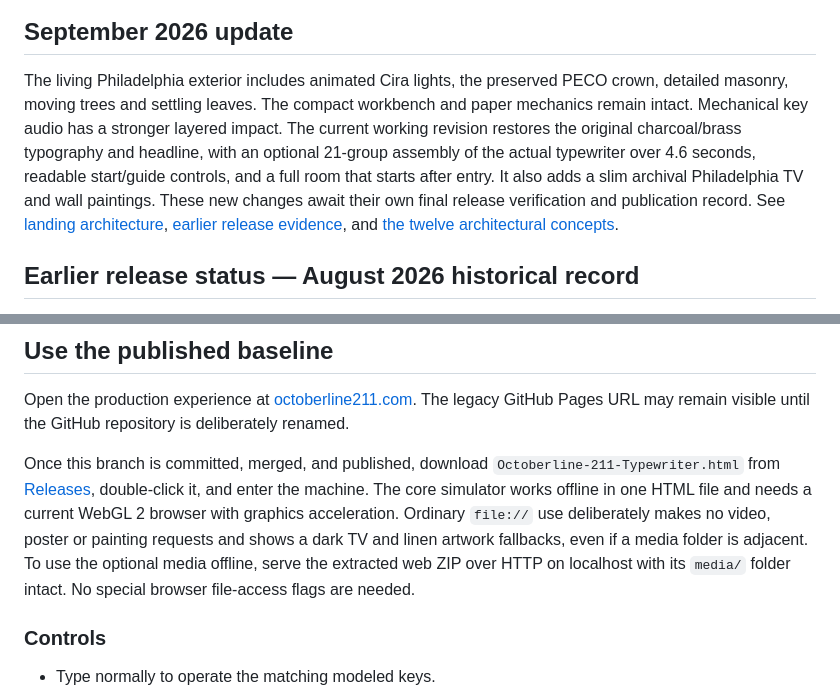
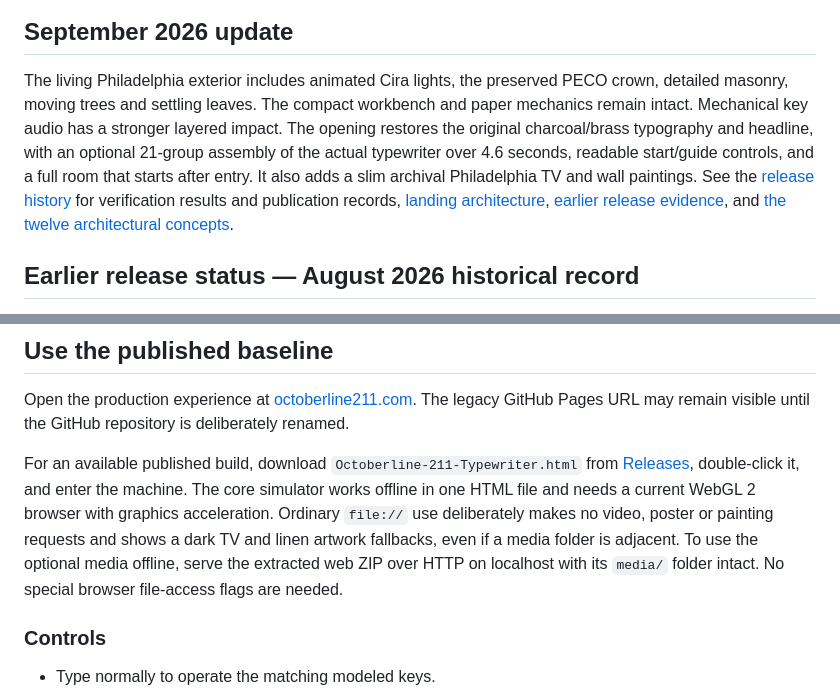
Before and after one commit to alimabsoute/meridian-no-88-typewriter, a Markdown page: README.md, 2 parts joined by grey strips. GitHub-like rendering.

Commit message:
docs(release): clarify published studio guidance [skip ci]

```diff
--- a/README.md
+++ b/README.md
@@ -8,7 +8,7 @@ An enthusiast-grade, browser-based simulation of a late-1930s manual typewriter
 
 ## September 2026 update
 
-The living Philadelphia exterior includes animated Cira lights, the preserved PECO crown, detailed masonry, moving trees and settling leaves. The compact workbench and paper mechanics remain intact. Mechanical key audio has a stronger layered impact. The current working revision restores the original charcoal/brass typography and headline, with an optional 21-group assembly of the actual typewriter over 4.6 seconds, readable start/guide controls, and a full room that starts after entry. It also adds a slim archival Philadelphia TV and wall paintings. These new changes await their own final release verification and publication record. See [landing architecture](docs/immediate-landing.md), [earlier release evidence](docs/releases/2026-09-13/), and [the twelve architectural concepts](design-review/philadelphia-window-concepts/index.html).
+The living Philadelphia exterior includes animated Cira lights, the preserved PECO crown, detailed masonry, moving trees and settling leaves. The compact workbench and paper mechanics remain intact. Mechanical key audio has a stronger layered impact. The opening restores the original charcoal/brass typography and headline, with an optional 21-group assembly of the actual typewriter over 4.6 seconds, readable start/guide controls, and a full room that starts after entry. It also adds a slim archival Philadelphia TV and wall paintings. See the [release history](https://github.com/alimabsoute/meridian-no-88-typewriter/releases) for verification results and publication records, [landing architecture](docs/immediate-landing.md), [earlier release evidence](docs/releases/2026-09-13/), and [the twelve architectural concepts](design-review/philadelphia-window-concepts/index.html).
 
 ## Earlier release status — August 2026 historical record
 
@@ -49,7 +49,7 @@ See [PROJECT_STATUS.md](PROJECT_STATUS.md) for the evidence boundary and [the ro
 
 Open the production experience at [octoberline211.com](https://octoberline211.com/). The legacy GitHub Pages URL may remain visible until the GitHub repository is deliberately renamed.
 
-Once this branch is committed, merged, and published, download
+For an available published build, download
 `Octoberline-211-Typewriter.html` from [Releases](https://github.com/alimabsoute/meridian-no-88-typewriter/releases),
 double-click it, and enter the machine. The core simulator works offline in one HTML
 file and needs a current WebGL 2 browser with graphics acceleration. Ordinary
@@ -57,6 +57,7 @@ file and needs a current WebGL 2 browser with graphics acceleration. Ordinary
 a dark TV and linen artwork fallbacks, even if a media folder is adjacent. To use
 the optional media offline, serve the extracted web ZIP over HTTP on localhost
 with its `media/` folder intact. No special browser file-access flags are needed.
+
 ### Controls
 
 - Type normally to operate the matching modeled keys.
```
Also changed, not shown: docs/immediate-landing.md (+3 -2 lines).
